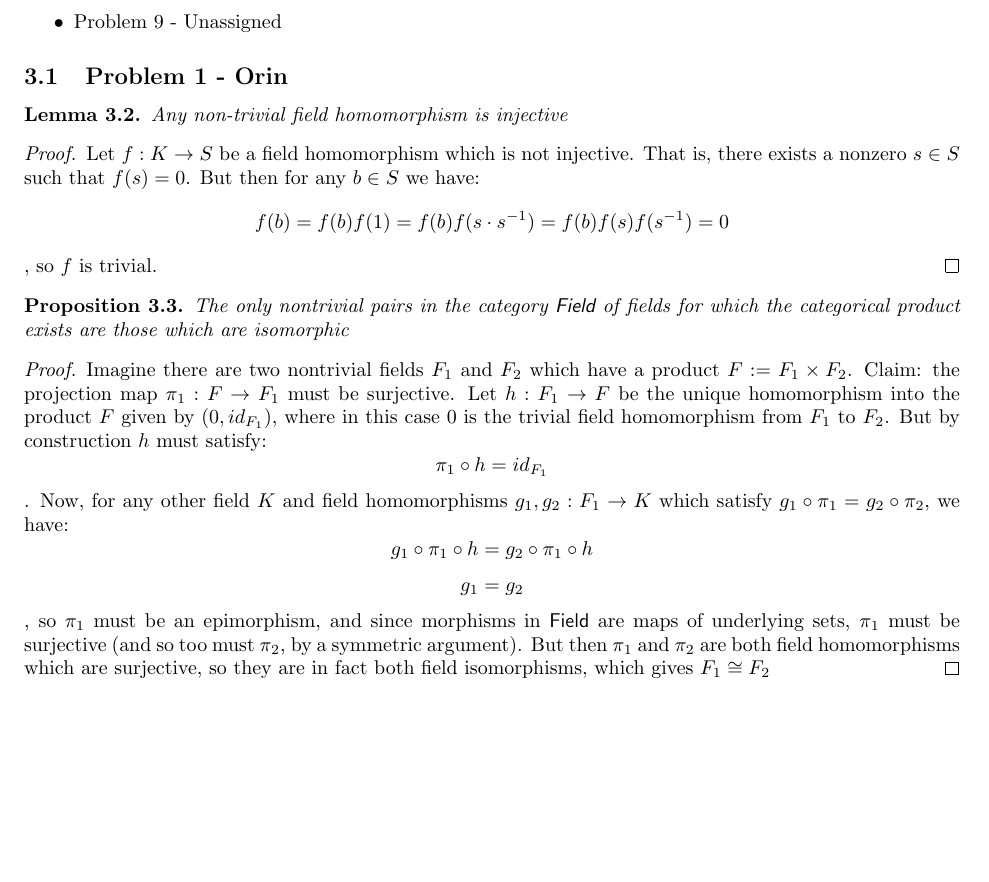
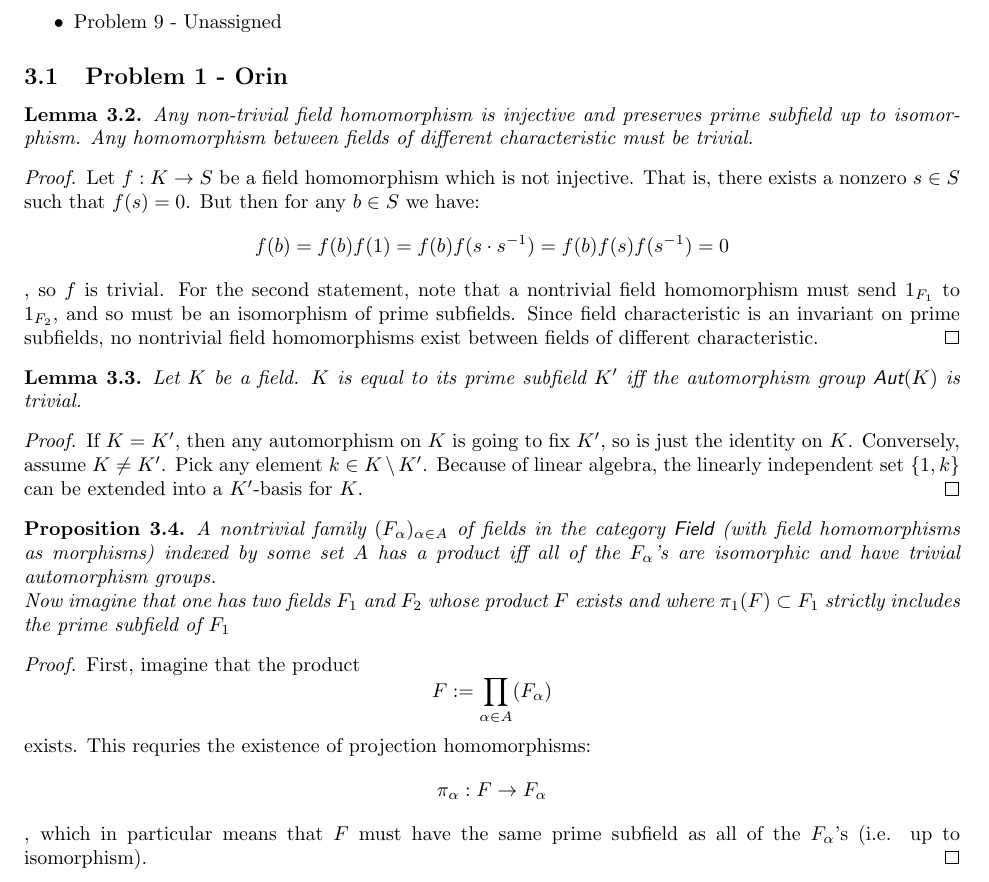
Before and after one commit to JJ-Hoo/math6325, a LaTeX problem sheet (Category Theory Problem Sets and Solutions.tex): part of page 9 of 10, cut so that both start at the same text, the shorter picture padded with empty space. Compiled offline with pdfLaTeX.

Commit message:
Some updates to homework problems

```diff
--- a/Category Theory Problem Sets and Solutions.tex
+++ b/Category Theory Problem Sets and Solutions.tex
@@ -377,17 +377,22 @@ From this diagram, we can verify
 \end{itemize}
 \subsection{Problem 1 - Orin}
 \begin{lemma}
-	Any non-trivial field homomorphism is injective
+	Any non-trivial field homomorphism is injective and preserves prime subfield up to isomorphism.  Any homomorphism between fields of different characteristic must be trivial.
 \end{lemma}
 \begin{proof}
-	Let $f: K\rightarrow{S}$ be a field homomorphism which is not injective.  That is, there exists a nonzero $s\in S$ such that $f(s)=0$.  But then for any $b\in S$ we have: $$f(b) = f(b)f(1)=f(b)f(s\cdot{s^{-1}})=f(b)f(s)f(s^{-1})=0$$, so $f$ is trivial.
+	Let $f: K\rightarrow{S}$ be a field homomorphism which is not injective.  That is, there exists a nonzero $s\in S$ such that $f(s)=0$.  But then for any $b\in S$ we have: $$f(b) = f(b)f(1)=f(b)f(s\cdot{s^{-1}})=f(b)f(s)f(s^{-1})=0$$, so $f$ is trivial.  For the second statement, note that a nontrivial field homomorphism must send $1_{F_1}$ to $1_{F_2}$, and so must be an isomorphism of prime subfields.  Since field characteristic is an invariant on prime subfields, no nontrivial field homomorphisms exist between fields of different characteristic.
+\end{proof}
+\begin{lemma}
+	Let $K$ be a field.  $K$ is equal to its prime subfield $K'$ iff the automorphism group $\textsf{Aut}(K)$ is trivial.
+\end{lemma}
+\begin{proof}
+	If $K=K'$, then any automorphism on $K$ is going to fix $K'$, so is just the identity on $K$.  Conversely, assume $K\neq K'$.  Pick any element $k\in K\setminus K'$.  Because of linear algebra, the linearly independent set $\{1,k\}$ can be extended into a $K'$-basis for $K$.
 \end{proof}
 \begin{proposition}
-	The only nontrivial pairs in the category \textsf{Field} of fields for which the categorical product exists are those which are isomorphic
+	A nontrivial family $(F_\alpha)_{\alpha\in A}$ of fields in the category $\textsf{Field}$ (with field homomorphisms as morphisms) indexed by some set $A$ has a product iff all of the $F_\alpha$'s are isomorphic and have trivial automorphism groups. \\Now imagine that one has two fields $F_1$ and $F_2$ whose product $F$ exists and where $\pi_1(F)\subset F_1$ strictly includes the prime subfield of $F_1$
 \end{proposition}
 \begin{proof}
-	Imagine there are two nontrivial fields $F_1$ and $F_2$ which have a product $F:=F_1\times F_2$.  Claim: the projection map $\pi_1: F\rightarrow{}F_1$ must be surjective. Let $h: F_1\rightarrow{F}$ be the unique homomorphism into the product $F$ given by $(0,id_{F_1})$, where in this case $0$ is the trivial field homomorphism from $F_1$ to $F_2$.  But by construction $h$ must satisfy:
-	$$ \pi_1\circ{h} = id_{F_1}$$.  Now, for any other field $K$ and field homomorphisms $g_1,g_2: F_1\rightarrow{K}$ which satisfy $g_1\circ{\pi_1} = g_2\circ{\pi_2}$, we have: $$g_1\circ{\pi_1}\circ{h} = g_2\circ{\pi_1}\circ{h}$$ $$g_1 = g_2$$, so $\pi_1$ must be an epimorphism, and since morphisms in \textsf{Field} are maps of underlying sets, $\pi_1$ must be surjective (and so too must $\pi_2$, by a symmetric argument).  But then $\pi_1$ and $\pi_2$ are both field homomorphisms which are surjective, so they are in fact both field isomorphisms, which gives $F_1\cong F_2$
+	First, imagine that the product $$F:=\prod_{\alpha\in A}(F_\alpha)$$ exists.  This requries the existence of projection homomorphisms: $$\pi_\alpha: F\rightarrow F_\alpha$$, which in particular means that $F$ must have the same prime subfield as all of the $F_\alpha$'s (i.e. up to isomorphism).
 \end{proof}
 \subsection{Problem 2 - Orin}
 \begin{proposition}
```
Also changed, not shown: Category Theory Problem Sets and Solutions.pdf.
